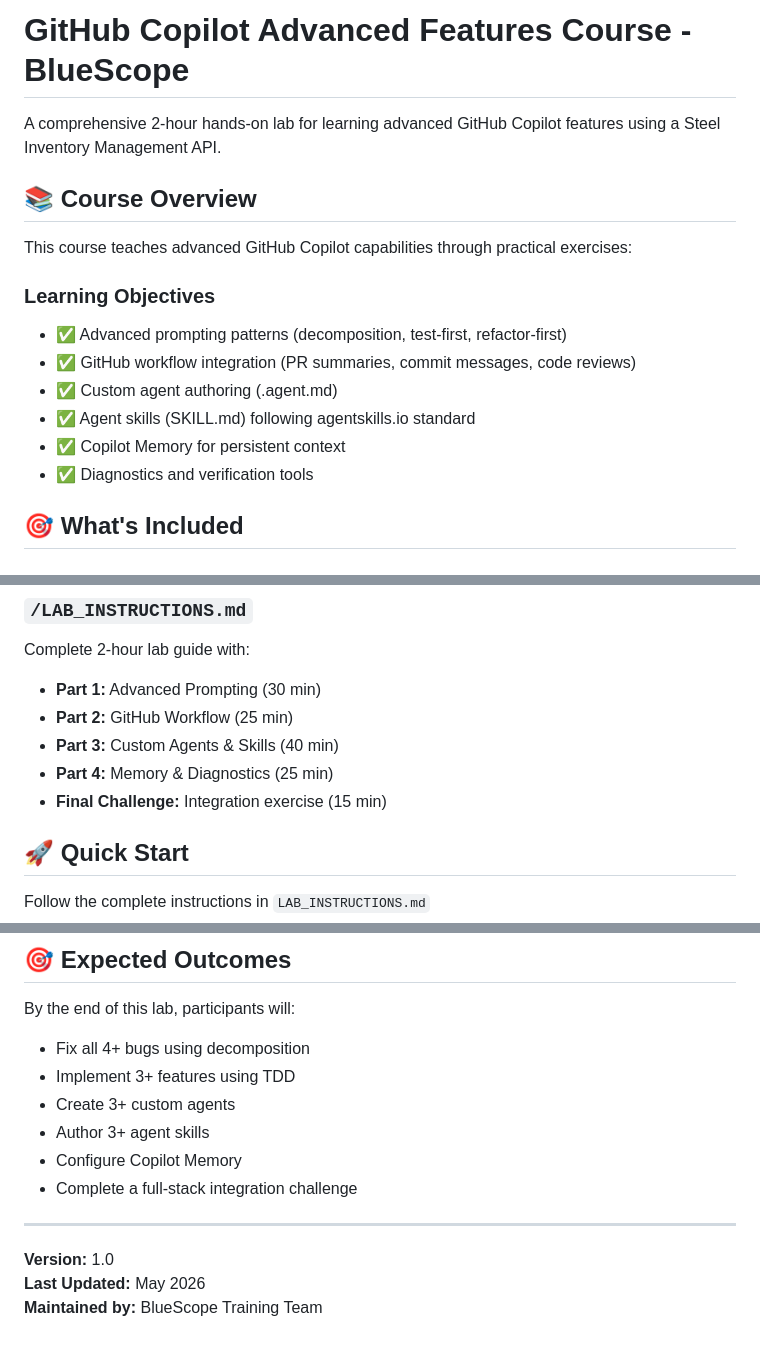
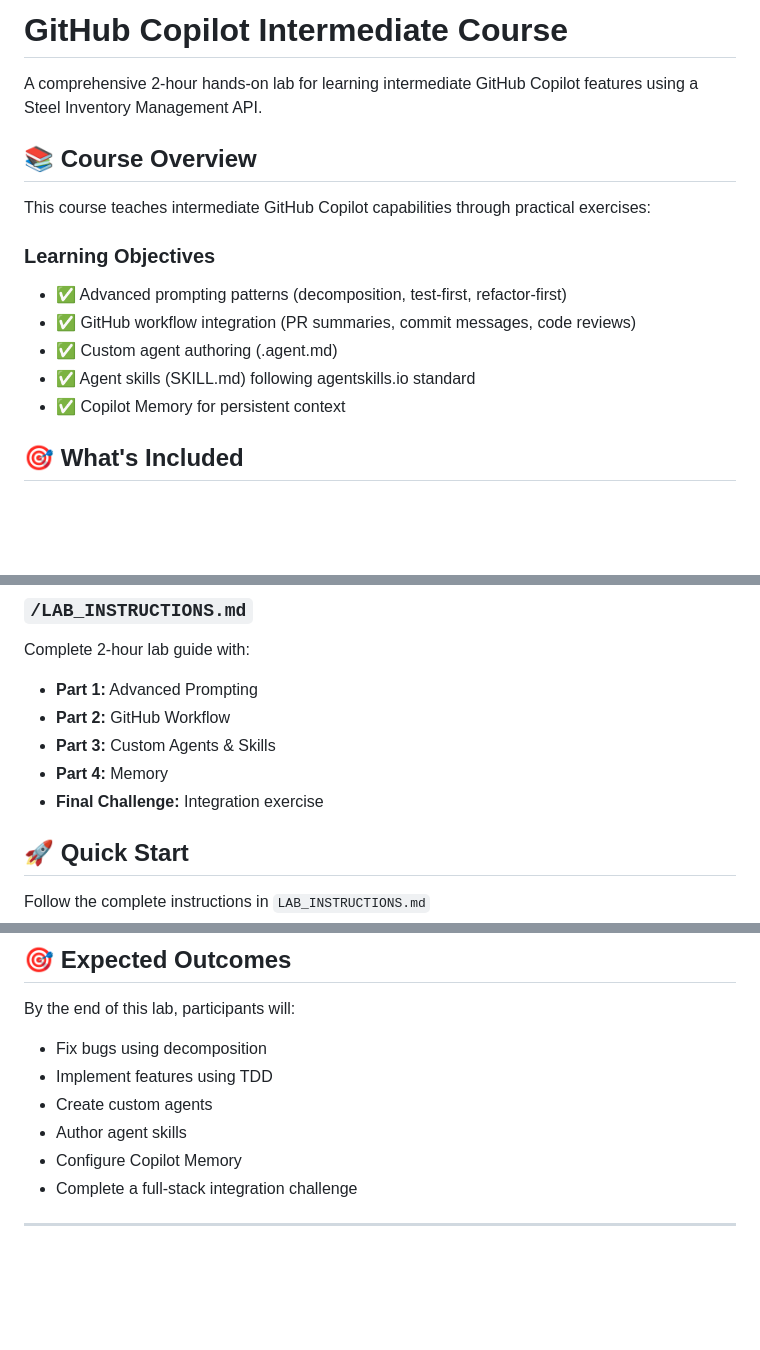
Before and after one commit to zzulueta/copilot-bluescope-intermediate, a Markdown page: README.md, 3 parts joined by grey strips. Drawn GitHub-style; blank space fills up the shorter version.

```diff
--- a/README.md
+++ b/README.md
@@ -1,10 +1,10 @@
-# GitHub Copilot Advanced Features Course - BlueScope
+# GitHub Copilot Intermediate Course
 
-A comprehensive 2-hour hands-on lab for learning advanced GitHub Copilot features using a Steel Inventory Management API.
+A comprehensive 2-hour hands-on lab for learning intermediate GitHub Copilot features using a Steel Inventory Management API.
 
 ## 📚 Course Overview
 
-This course teaches advanced GitHub Copilot capabilities through practical exercises:
+This course teaches intermediate GitHub Copilot capabilities through practical exercises:
 
 ### Learning Objectives
 - ✅ Advanced prompting patterns (decomposition, test-first, refactor-first)
@@ -12,7 +12,6 @@ This course teaches advanced GitHub Copilot capabilities through practical exerc
 - ✅ Custom agent authoring (.agent.md)
 - ✅ Agent skills (SKILL.md) following agentskills.io standard
 - ✅ Copilot Memory for persistent context
-- ✅ Diagnostics and verification tools
 
 ## 🎯 What's Included
 
@@ -26,11 +25,11 @@ FastAPI-based Steel Inventory Management system with:
 
 ### `/LAB_INSTRUCTIONS.md`
 Complete 2-hour lab guide with:
-- **Part 1:** Advanced Prompting (30 min)
-- **Part 2:** GitHub Workflow (25 min)
-- **Part 3:** Custom Agents & Skills (40 min)
-- **Part 4:** Memory & Diagnostics (25 min)
-- **Final Challenge:** Integration exercise (15 min)
+- **Part 1:** Advanced Prompting
+- **Part 2:** GitHub Workflow
+- **Part 3:** Custom Agents & Skills
+- **Part 4:** Memory
+- **Final Challenge:** Integration exercise
 
 ## 🚀 Quick Start
 
@@ -127,15 +122,11 @@ This is a training repository. For improvements or suggestions, please open an i
 ## 🎯 Expected Outcomes
 
 By the end of this lab, participants will:
-- Fix all 4+ bugs using decomposition
-- Implement 3+ features using TDD
-- Create 3+ custom agents
-- Author 3+ agent skills
+- Fix bugs using decomposition
+- Implement features using TDD
+- Create custom agents
+- Author agent skills
 - Configure Copilot Memory
 - Complete a full-stack integration challenge
 
 ---
-
-**Version:** 1.0
-**Last Updated:** May 2026
-**Maintained by:** BlueScope Training Team
```
Also changed, not shown: other parts of README.md (+2 -6 lines).
